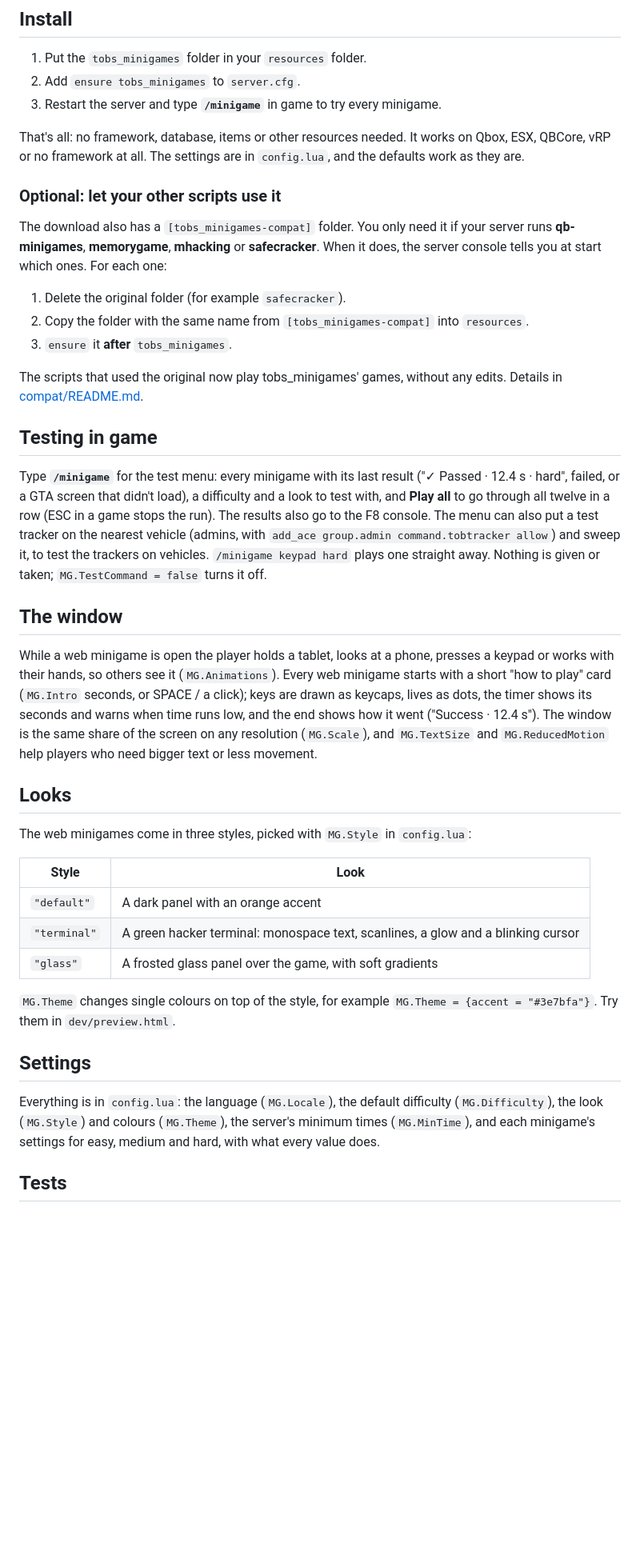
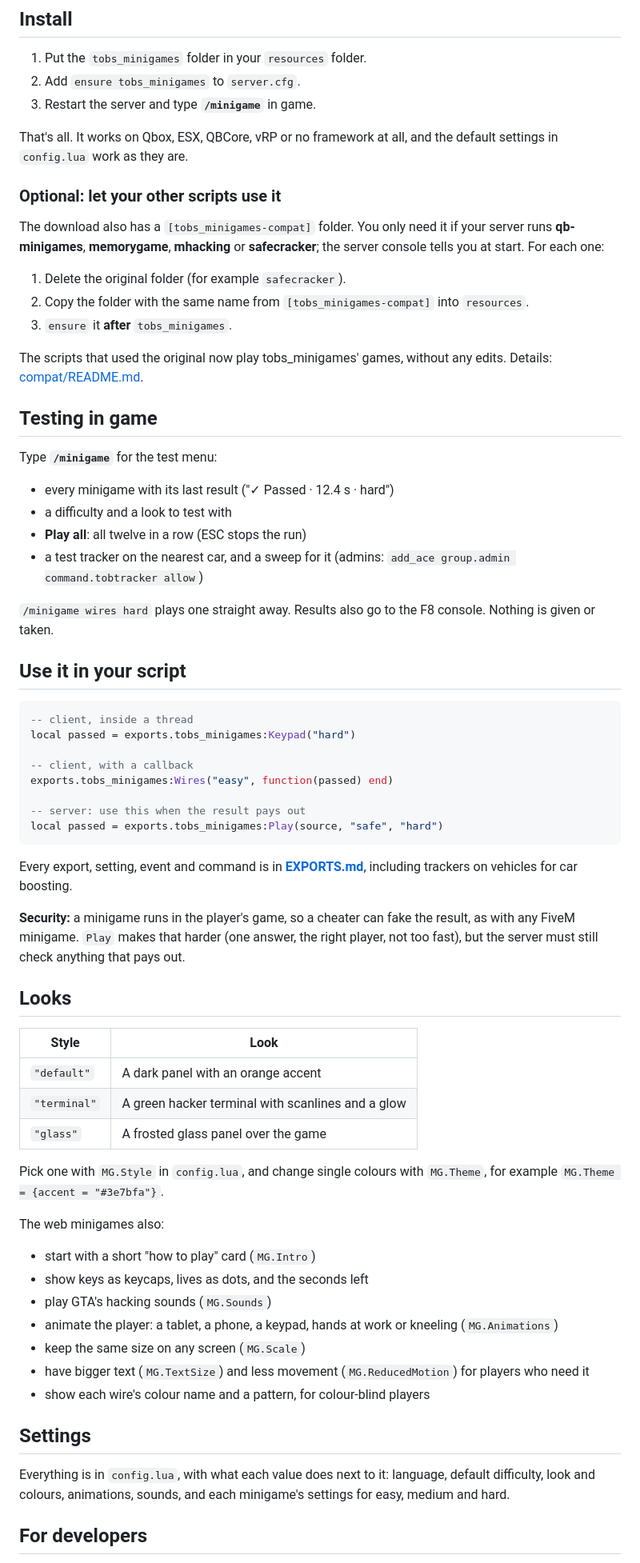
Before and after one commit to Vega421/tobs_minigames, a Markdown page: README.md, the part around one of its changes. Shown at 80% size. Rendered like a GitHub page; blank space fills up the shorter version.

````diff
--- a/README.md
+++ b/README.md
@@ -146,43 +39,71 @@ The "faster than possible" limits are in `MG.MinTime` in `config.lua`.
 
 1. Put the `tobs_minigames` folder in your `resources` folder.
 2. Add `ensure tobs_minigames` to `server.cfg`.
-3. Restart the server and type **`/minigame`** in game to try every minigame.
+3. Restart the server and type **`/minigame`** in game.
 
-That's all: no framework, database, items or other resources needed. It works on Qbox, ESX, QBCore, vRP or no framework at all. The settings are in `config.lua`, and the defaults work as they are.
+That's all. It works on Qbox, ESX, QBCore, vRP or no framework at all, and the default settings in `config.lua` work as they are.
 
 ### Optional: let your other scripts use it
 
-The download also has a `[tobs_minigames-compat]` folder. You only need it if your server runs **qb-minigames**, **memorygame**, **mhacking** or **safecracker**. When it does, the server console tells you at start which ones. For each one:
+The download also has a `[tobs_minigames-compat]` folder. You only need it if your server runs **qb-minigames**, **memorygame**, **mhacking** or **safecracker**; the server console tells you at start. For each one:
 
 1. Delete the original folder (for example `safecracker`).
 2. Copy the folder with the same name from `[tobs_minigames-compat]` into `resources`.
 3. `ensure` it **after** `tobs_minigames`.
 
-The scripts that used the original now play tobs_minigames' games, without any edits. Details in [compat/README.md](compat/README.md).
+The scripts that used the original now play tobs_minigames' games, without any edits. Details: [compat/README.md](compat/README.md).
 
 ## Testing in game
 
-Type **`/minigame`** for the test menu: every minigame with its last result ("✓ Passed · 12.4 s · hard", failed, or a GTA screen that didn't load), a difficulty and a look to test with, and **Play all** to go through all twelve in a row (ESC in a game stops the run). The results also go to the F8 console. The menu can also put a test tracker on the nearest vehicle (admins, with `add_ace group.admin command.tobtracker allow`) and sweep it, to test the trackers on vehicles. `/minigame keypad hard` plays one straight away. Nothing is given or taken; `MG.TestCommand = false` turns it off.
+Type **`/minigame`** for the test menu:
 
-## The window
+- every minigame with its last result ("✓ Passed · 12.4 s · hard")
+- a difficulty and a look to test with
+- **Play all**: all twelve in a row (ESC stops the run)
+- a test tracker on the nearest car, and a sweep for it (admins: `add_ace group.admin command.tobtracker allow`)
 
-While a web minigame is open the player holds a tablet, looks at a phone, presses a keypad or works with their hands, so others see it (`MG.Animations`). Every web minigame starts with a short "how to play" card (`MG.Intro` seconds, or SPACE / a click); keys are drawn as keycaps, lives as dots, the timer shows its seconds and warns when time runs low, and the end shows how it went ("Success · 12.4 s"). The window is the same share of the screen on any resolution (`MG.Scale`), and `MG.TextSize` and `MG.ReducedMotion` help players who need bigger text or less movement.
+`/minigame wires hard` plays one straight away. Results also go to the F8 console. Nothing is given or taken.
+
+## Use it in your script
+
+```lua
+-- client, inside a thread
+local passed = exports.tobs_minigames:Keypad("hard")
+
+-- client, with a callback
+exports.tobs_minigames:Wires("easy", function(passed) end)
+
+-- server: use this when the result pays out
+local passed = exports.tobs_minigames:Play(source, "safe", "hard")
+```
+
+Every export, setting, event and command is in **[EXPORTS.md](EXPORTS.md)**, including trackers on vehicles for car boosting.
+
+**Security:** a minigame runs in the player's game, so a cheater can fake the result, as with any FiveM minigame. `Play` makes that harder (one answer, the right player, not too fast), but the server must still check anything that pays out.
 
 ## Looks
-
-The web minigames come in three styles, picked with `MG.Style` in `config.lua`:
 
 | Style | Look |
 | ----- | ---- |
 | `"default"` | A dark panel with an orange accent |
-| `"terminal"` | A green hacker terminal: monospace text, scanlines, a glow and a blinking cursor |
-| `"glass"` | A frosted glass panel over the game, with soft gradients |
+| `"terminal"` | A green hacker terminal with scanlines and a glow |
+| `"glass"` | A frosted glass panel over the game |
 
-`MG.Theme` changes single colours on top of the style, for example `MG.Theme = {accent = "#3e7bfa"}`. Try them in `dev/preview.html`.
+Pick one with `MG.Style` in `config.lua`, and change single colours with `MG.Theme`, for example `MG.Theme = {accent = "#3e7bfa"}`.
+
+The web minigames also:
+
+- start with a short "how to play" card (`MG.Intro`)
+- show keys as keycaps, lives as dots, and the seconds left
+- play GTA's hacking sounds (`MG.Sounds`)
+- animate the player: a tablet, a phone, a keypad, hands at work or kneeling (`MG.Animations`)
+- keep the same size on any screen (`MG.Scale`)
+- have bigger text (`MG.TextSize`) and less movement (`MG.ReducedMotion`) for players who need it
+- show each wire's colour name and a pattern, for colour-blind players
 
 ## Settings
 
-Everything is in `config.lua`: the language (`MG.Locale`), the default difficulty (`MG.Difficulty`), the look (`MG.Style`) and colours (`MG.Theme`), the server's minimum times (`MG.MinTime`), and each minigame's settings for easy, medium and hard, with what every value does.
+Everything is in `config.lua`, with what each value does next to it: language, default difficulty, look and colours, animations, sounds, and each minigame's settings for easy, medium and hard.
 
-## Tests
+## For developers
 
````
Also changed, not shown: other parts of README.md (+26 -129 lines), EXPORTS.md (+2 -2 lines).
